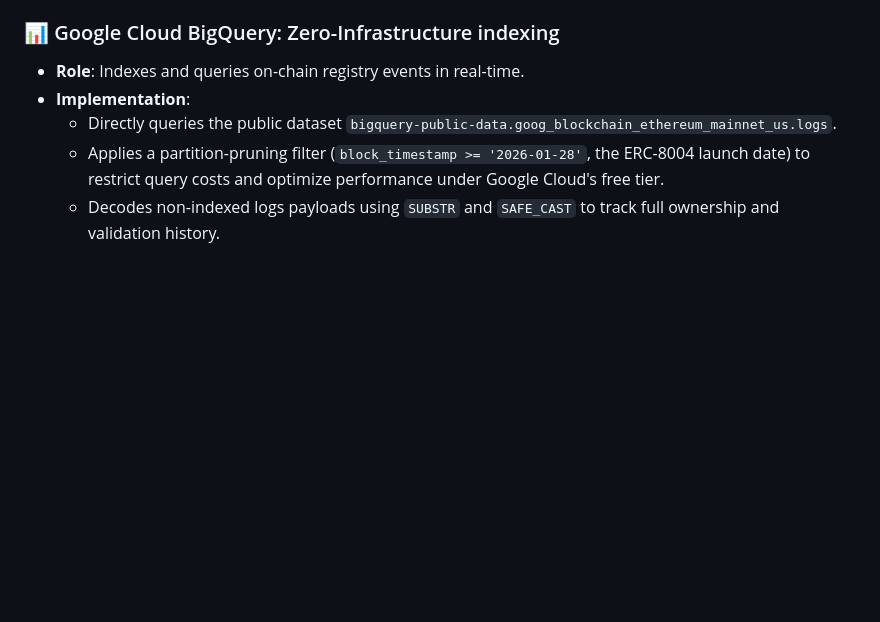
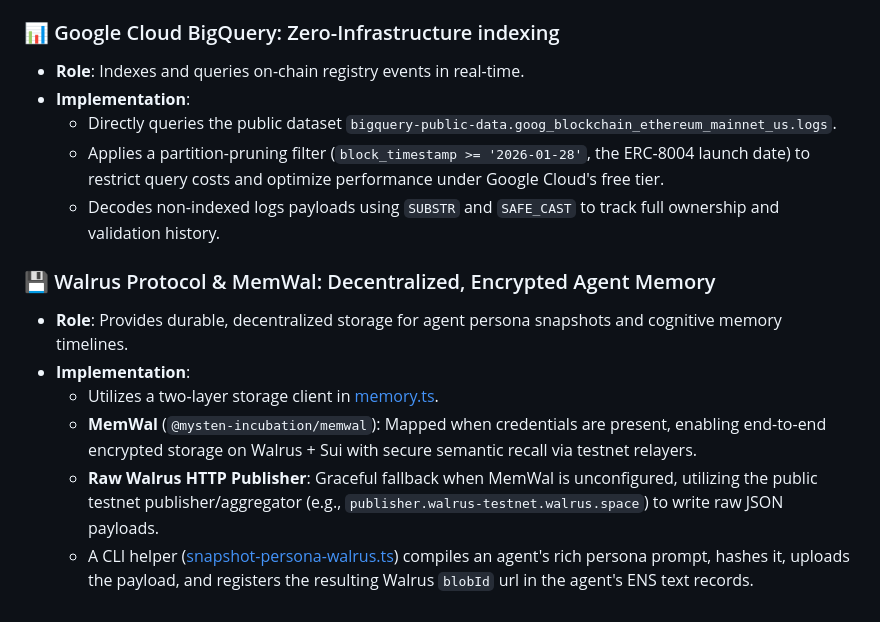
Before and after one commit to gregcastro23/alchm-agents-solana, a Markdown page: docs/phase_I_integration_plan.md, the part around one of its changes. Rendered like a GitHub page; blank space fills up the shorter version.

Commit message:
docs: add Walrus Protocol to Phase I integration plan

```diff
--- a/docs/phase_I_integration_plan.md
+++ b/docs/phase_I_integration_plan.md
@@ -73,7 +82,17 @@ graph TD
 
 ### 📊 Google Cloud BigQuery: Zero-Infrastructure indexing
-*   **Role**: Indexes and queries on-chain registry events in real-time.
-*   **Implementation**:
-    *   Directly queries the public dataset `bigquery-public-data.goog_blockchain_ethereum_mainnet_us.logs`.
-    *   Applies a partition-pruning filter (`block_timestamp >= '2026-01-28'`, the ERC-8004 launch date) to restrict query costs and optimize performance under Google Cloud's free tier.
-    *   Decodes non-indexed logs payloads using `SUBSTR` and `SAFE_CAST` to track full ownership and validation history.
+
+- **Role**: Indexes and queries on-chain registry events in real-time.
+- **Implementation**:
+  - Directly queries the public dataset `bigquery-public-data.goog_blockchain_ethereum_mainnet_us.logs`.
+  - Applies a partition-pruning filter (`block_timestamp >= '2026-01-28'`, the ERC-8004 launch date) to restrict query costs and optimize performance under Google Cloud's free tier.
+  - Decodes non-indexed logs payloads using `SUBSTR` and `SAFE_CAST` to track full ownership and validation history.
+
+### 💾 Walrus Protocol & MemWal: Decentralized, Encrypted Agent Memory
+
+- **Role**: Provides durable, decentralized storage for agent persona snapshots and cognitive memory timelines.
+- **Implementation**:
+  - Utilizes a two-layer storage client in [memory.ts](file:///Users/cookingwithcastro/Desktop/EthGlobalHackathon/AlchmAgentsETH-main/lib/walrus/memory.ts).
+  - **MemWal** (`@mysten-incubation/memwal`): Mapped when credentials are present, enabling end-to-end encrypted storage on Walrus + Sui with secure semantic recall via testnet relayers.
+  - **Raw Walrus HTTP Publisher**: Graceful fallback when MemWal is unconfigured, utilizing the public testnet publisher/aggregator (e.g., `publisher.walrus-testnet.walrus.space`) to write raw JSON payloads.
+  - A CLI helper ([snapshot-persona-walrus.ts](file:///Users/cookingwithcastro/Desktop/EthGlobalHackathon/AlchmAgentsETH-main/scripts/snapshot-persona-walrus.ts)) compiles an agent's rich persona prompt, hashes it, uploads the payload, and registers the resulting Walrus `blobId` url in the agent's ENS text records.
```
Also changed, not shown: other parts of docs/phase_I_integration_plan.md (+36 -27 lines).
